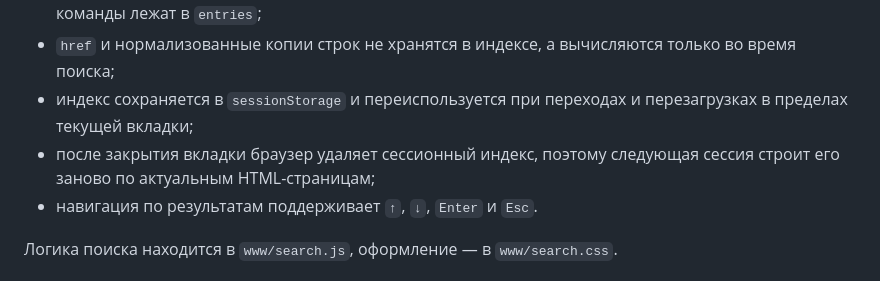
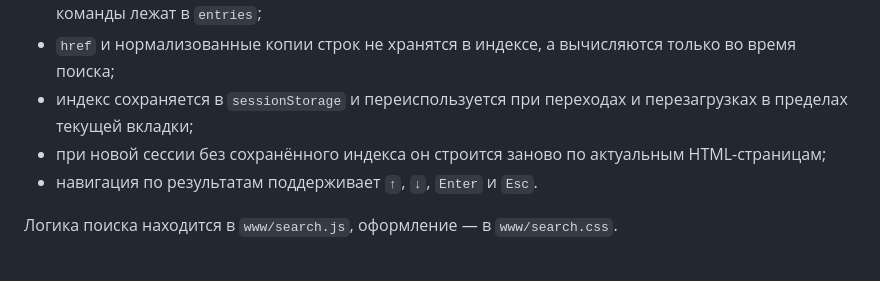
Before and after one commit to ai-development-harness/website, a Markdown page: README.md, the part around the change. Rendered like a GitHub page.

Commit message:
docs(search): уточнить жизненный цикл сессионного индекса

```diff
--- a/README.md
+++ b/README.md
@@ -33,7 +33,7 @@ yarn dev
 - индекс группируется по пути страницы: метаданные страницы хранятся один раз, а секции и команды лежат в `entries`;
 - `href` и нормализованные копии строк не хранятся в индексе, а вычисляются только во время поиска;
 - индекс сохраняется в `sessionStorage` и переиспользуется при переходах и перезагрузках в пределах текущей вкладки;
-- после закрытия вкладки браузер удаляет сессионный индекс, поэтому следующая сессия строит его заново по актуальным HTML-страницам;
+- при новой сессии без сохранённого индекса он строится заново по актуальным HTML-страницам;
 - навигация по результатам поддерживает `↑`, `↓`, `Enter` и `Esc`.
 
 Логика поиска находится в `www/search.js`, оформление — в `www/search.css`.
```
